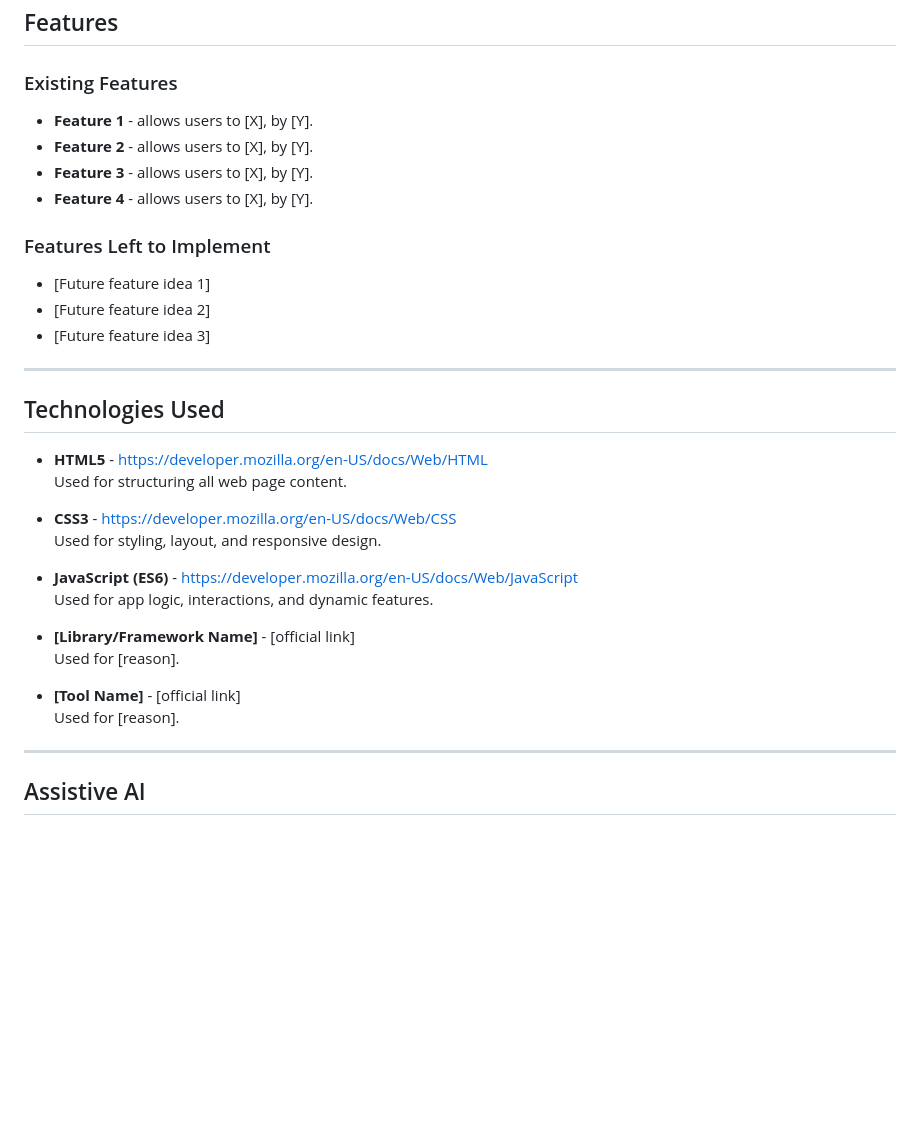
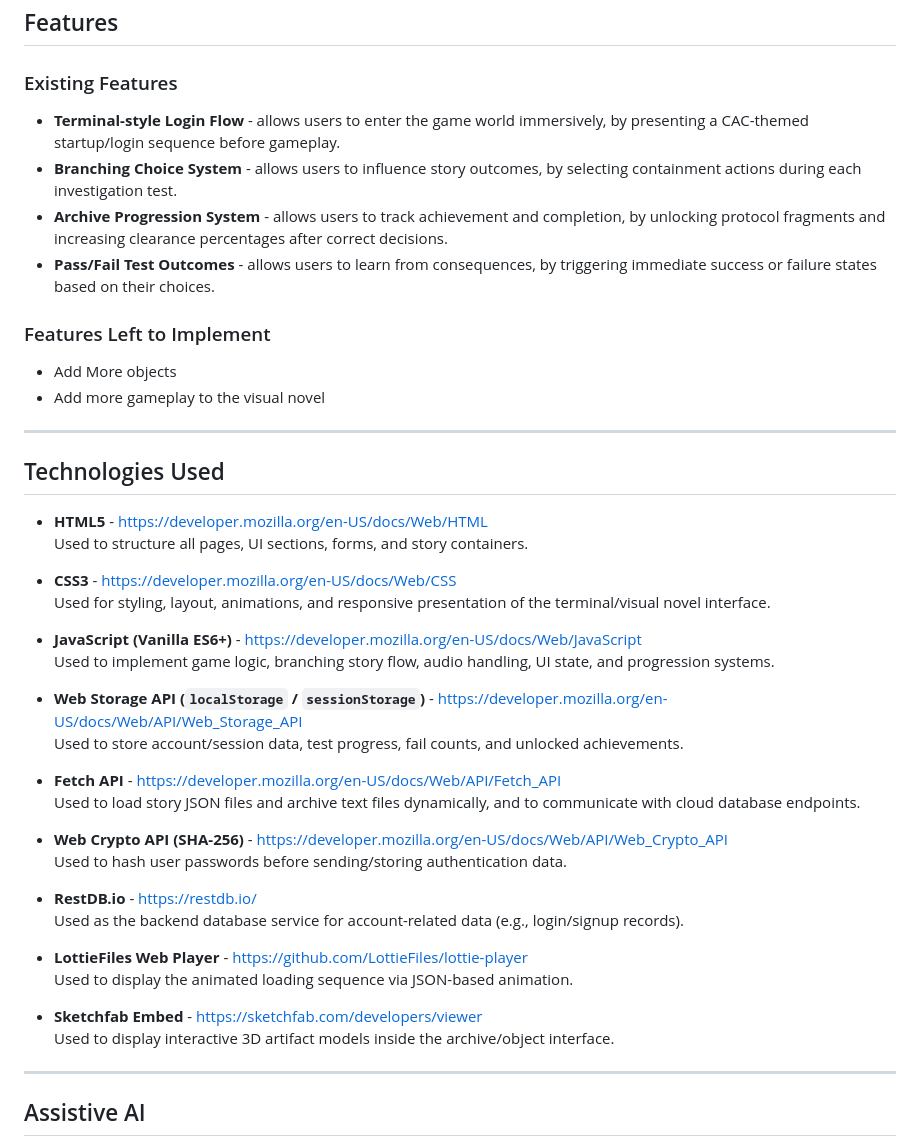
Before and after one commit to pikapokaboo/IP_Project, a Markdown page: README.md, the part around one of its changes. GitHub-like rendering; blank space fills up the shorter version.

```diff
--- a/README.md
+++ b/README.md
@@ -39,34 +56,46 @@ Archivist is an interactive visual novel game where you, the player, investigate
 ## Features
 
 ### Existing Features
-- **Feature 1** - allows users to [X], by [Y].
-- **Feature 2** - allows users to [X], by [Y].
-- **Feature 3** - allows users to [X], by [Y].
-- **Feature 4** - allows users to [X], by [Y].
+
+- **Terminal-style Login Flow** - allows users to enter the game world immersively, by presenting a CAC-themed startup/login sequence before gameplay.
+- **Branching Choice System** - allows users to influence story outcomes, by selecting containment actions during each investigation test.
+- **Archive Progression System** - allows users to track achievement and completion, by unlocking protocol fragments and increasing clearance percentages after correct decisions.
+- **Pass/Fail Test Outcomes** - allows users to learn from consequences, by triggering immediate success or failure states based on their choices.
 
 ### Features Left to Implement
-- [Future feature idea 1]
-- [Future feature idea 2]
-- [Future feature idea 3]
+- Add More objects
+- Add more gameplay to the visual novel
 
 ---
 
 ## Technologies Used
 
-- **HTML5** - [https://developer.mozilla.org/en-US/docs/Web/HTML](https://developer.mozilla.org/en-US/docs/Web/HTML)
-  Used for structuring all web page content.
+- **HTML5** - <https://developer.mozilla.org/en-US/docs/Web/HTML>
+  Used to structure all pages, UI sections, forms, and story containers.
 
-- **CSS3** - [https://developer.mozilla.org/en-US/docs/Web/CSS](https://developer.mozilla.org/en-US/docs/Web/CSS)
-  Used for styling, layout, and responsive design.
+- **CSS3** - <https://developer.mozilla.org/en-US/docs/Web/CSS>
+  Used for styling, layout, animations, and responsive presentation of the terminal/visual novel interface.
 
-- **JavaScript (ES6)** - [https://developer.mozilla.org/en-US/docs/Web/JavaScript](https://developer.mozilla.org/en-US/docs/Web/JavaScript)
-  Used for app logic, interactions, and dynamic features.
+- **JavaScript (Vanilla ES6+)** - <https://developer.mozilla.org/en-US/docs/Web/JavaScript>
+  Used to implement game logic, branching story flow, audio handling, UI state, and progression systems.
 
-- **[Library/Framework Name]** - [official link]
-  Used for [reason].
+- **Web Storage API (`localStorage` / `sessionStorage`)** - <https://developer.mozilla.org/en-US/docs/Web/API/Web_Storage_API>
+  Used to store account/session data, test progress, fail counts, and unlocked achievements.
 
-- **[Tool Name]** - [official link]
-  Used for [reason].
+- **Fetch API** - <https://developer.mozilla.org/en-US/docs/Web/API/Fetch_API>
+  Used to load story JSON files and archive text files dynamically, and to communicate with cloud database endpoints.
+
+- **Web Crypto API (SHA-256)** - <https://developer.mozilla.org/en-US/docs/Web/API/Web_Crypto_API>
+  Used to hash user passwords before sending/storing authentication data.
+
+- **RestDB.io** - <https://restdb.io/>
+  Used as the backend database service for account-related data (e.g., login/signup records).
+
+- **LottieFiles Web Player** - <https://github.com/LottieFiles/lottie-player>
+  Used to display the animated loading sequence via JSON-based animation.
+
+- **Sketchfab Embed** - <https://sketchfab.com/developers/viewer>
+  Used to display interactive 3D artifact models inside the archive/object interface.
 
 ---
 
```
Also changed, not shown: other parts of README.md (+39 -16 lines).
